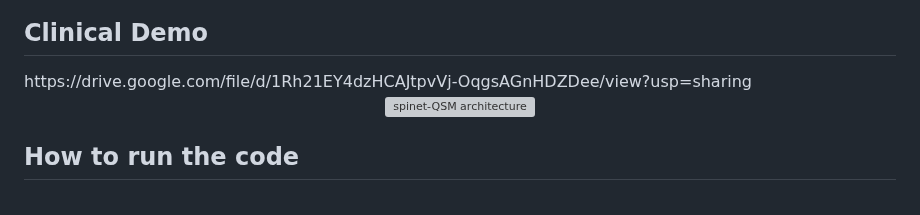
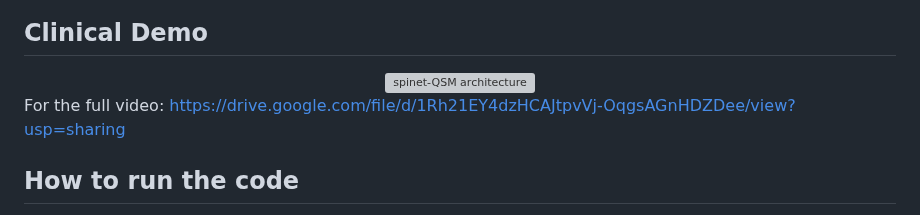
Before and after one commit to venkateshvaddadi/MNSeg-Net, a Markdown page: README.md, the part around the change. GitHub-like rendering; grey boxes are pictures that could not be loaded.

```diff
--- a/README.md
+++ b/README.md
@@ -13,9 +13,11 @@ The proposed MNSeg-Net was deployed and made available as an End-to-End deep lea
 <center><img src="images/Real_time_setup.png" alt="spinet-QSM architecture" width=80% height=80%></center>
 
 <h2>Clinical Demo</h2>
-https://drive.google.com/file/d/1Rh21EY4dzHCAJtpvVj-OqgsAGnHDZDee/view?usp=sharing
 
 <center><img src="images/clinical_setup_video.gif" alt="spinet-QSM architecture" width=100% height=100%></center>
+
+For the full video:
+https://drive.google.com/file/d/1Rh21EY4dzHCAJtpvVj-OqgsAGnHDZDee/view?usp=sharing
 
 <h2>How to run the code</h2>
 
```
